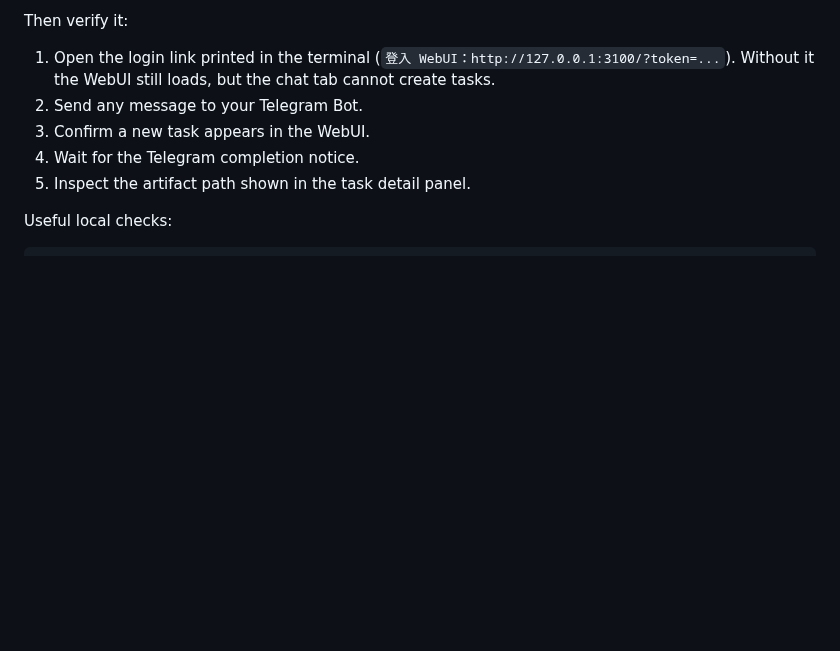
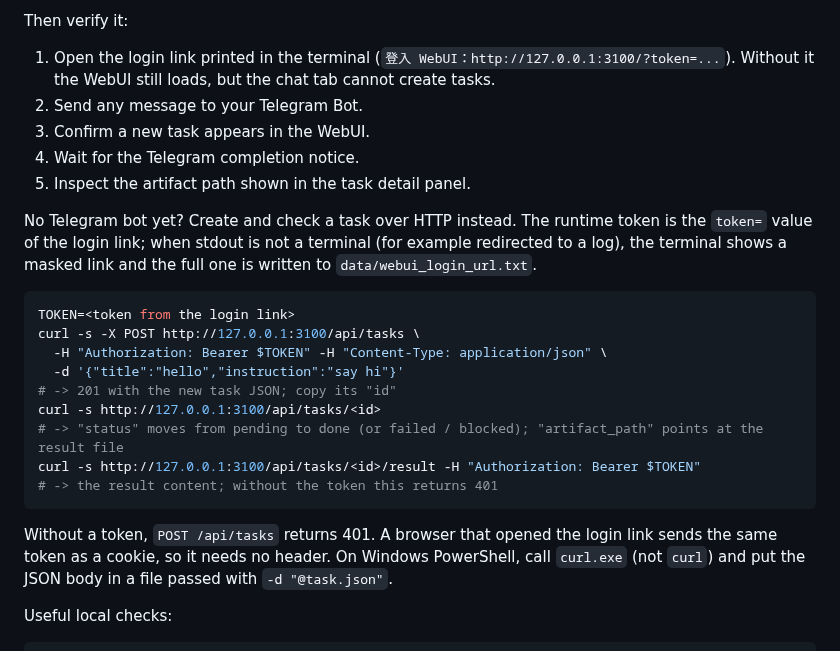
Before and after one commit to zaxardery8011-design/aiwff-runtime, a Markdown page: README.md, the part around the change. Rendered like a GitHub page; blank space fills up the shorter version.

Commit message:
docs: show how to create and check a task over HTTP without Telegram (daily-iterate 20261029 建議 #1: README Then verify it 補不靠 Telegram 的建單與看結果走法)
Adds POST /api/tasks with the runtime token (Bearer), GET /api/tasks/<id> and GET /api/tasks/<id>/result, where to find the token (login link or data/webui_login_url.txt), and the curl.exe note for Windows PowerShell. Verified against a tmp copy of origin/master with MOCK_WORKER=1: no token 401, Bearer 201, login cookie 201, task reached done, result 401 without token and 200 with it.

Co-Authored-By: Claude Opus 5.5 (1M context) <noreply@anthropic.com>

````diff
--- a/README.md
+++ b/README.md
@@ -178,6 +178,22 @@ Then verify it:
 3. Confirm a new task appears in the WebUI.
 4. Wait for the Telegram completion notice.
 5. Inspect the artifact path shown in the task detail panel.
+
+No Telegram bot yet? Create and check a task over HTTP instead. The runtime token is the `token=` value of the login link; when stdout is not a terminal (for example redirected to a log), the terminal shows a masked link and the full one is written to `data/webui_login_url.txt`.
+
+```bash
+TOKEN=<token from the login link>
+curl -s -X POST http://127.0.0.1:3100/api/tasks \
+  -H "Authorization: Bearer $TOKEN" -H "Content-Type: application/json" \
+  -d '{"title":"hello","instruction":"say hi"}'
+# -> 201 with the new task JSON; copy its "id"
+curl -s http://127.0.0.1:3100/api/tasks/<id>
+# -> "status" moves from pending to done (or failed / blocked); "artifact_path" points at the result file
+curl -s http://127.0.0.1:3100/api/tasks/<id>/result -H "Authorization: Bearer $TOKEN"
+# -> the result content; without the token this returns 401
+```
+
+Without a token, `POST /api/tasks` returns 401. A browser that opened the login link sends the same token as a cookie, so it needs no header. On Windows PowerShell, call `curl.exe` (not `curl`) and put the JSON body in a file passed with `-d "@task.json"`.
 
 Useful local checks:
 
````
